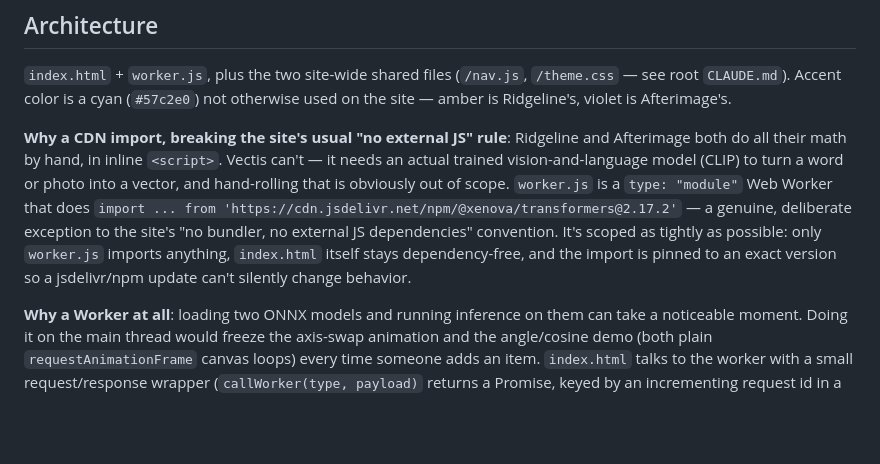
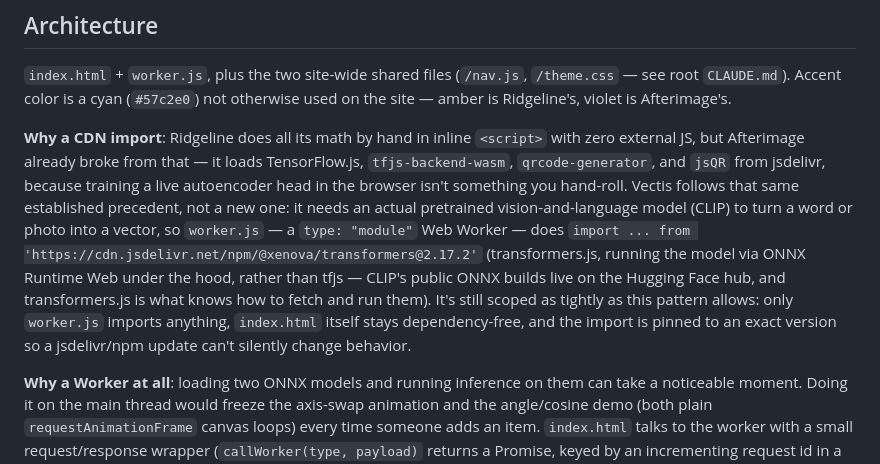
Before and after one commit to mkrauklis/michaelkrauklis.com, a Markdown page: lab/vectis/CLAUDE.md, the part around the change. GitHub-like rendering; blank space fills up the shorter version.

Commit message:
Vectis: correct CLAUDE.md's claim about CDN-loaded JS being unprecedented
Afterimage already loads TensorFlow.js (plus tfjs-wasm, qrcode-generator,
jsQR) from jsdelivr for its in-browser training. Vectis's transformers.js
import follows that precedent, not a new exception.

```diff
--- a/lab/vectis/CLAUDE.md
+++ b/lab/vectis/CLAUDE.md
@@ -13,15 +13,18 @@ this file is about how it's actually implemented and why.
 root `CLAUDE.md`). Accent color is a cyan (`#57c2e0`) not otherwise used on the site — amber is
 Ridgeline's, violet is Afterimage's.
 
-**Why a CDN import, breaking the site's usual "no external JS" rule**: Ridgeline and Afterimage
-both do all their math by hand, in inline `<script>`. Vectis can't — it needs an actual trained
-vision-and-language model (CLIP) to turn a word or photo into a vector, and hand-rolling that is
-obviously out of scope. `worker.js` is a `type: "module"` Web Worker that does
-`import ... from 'https://cdn.jsdelivr.net/npm/@xenova/transformers@2.17.2'` — a genuine,
-deliberate exception to the site's "no bundler, no external JS dependencies" convention. It's
-scoped as tightly as possible: only `worker.js` imports anything, `index.html` itself stays
-dependency-free, and the import is pinned to an exact version so a jsdelivr/npm update can't
-silently change behavior.
+**Why a CDN import**: Ridgeline does all its math by hand in inline `<script>` with zero external
+JS, but Afterimage already broke from that — it loads TensorFlow.js, `tfjs-backend-wasm`,
+`qrcode-generator`, and `jsQR` from jsdelivr, because training a live autoencoder head in the
+browser isn't something you hand-roll. Vectis follows that same established precedent, not a new
+one: it needs an actual pretrained vision-and-language model (CLIP) to turn a word or photo into
+a vector, so `worker.js` — a `type: "module"` Web Worker — does
+`import ... from 'https://cdn.jsdelivr.net/npm/@xenova/transformers@2.17.2'` (transformers.js,
+running the model via ONNX Runtime Web under the hood, rather than tfjs — CLIP's public ONNX
+builds live on the Hugging Face hub, and transformers.js is what knows how to fetch and run
+them). It's still scoped as tightly as this pattern allows: only `worker.js` imports anything,
+`index.html` itself stays dependency-free, and the import is pinned to an exact version so a
+jsdelivr/npm update can't silently change behavior.
 
 **Why a Worker at all**: loading two ONNX models and running inference on them can take a
 noticeable moment. Doing it on the main thread would freeze the axis-swap animation and the
```
